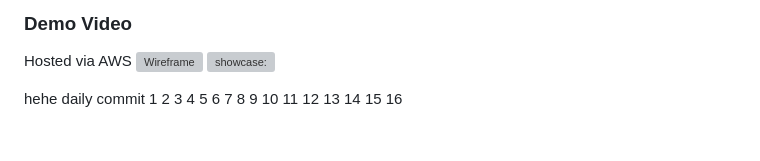
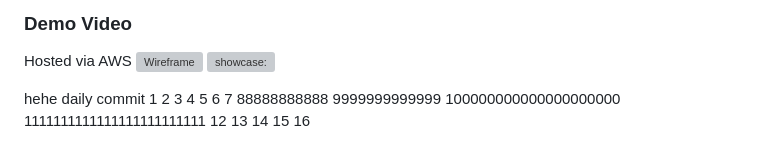
Before and after one commit to suruprajbhandari/gamepasa, a Markdown page: README.md, the part around the change. Rendered like a GitHub page; grey boxes are pictures that could not be loaded.

Commit message:
Remove lines 8 to 11 and add new numbers

```diff
--- a/README.md
+++ b/README.md
@@ -134,10 +134,10 @@ hehe daily commit 1
 5
 6
 7
-8
-9
-10
-11
+88888888888
+9999999999999
+100000000000000000000
+1111111111111111111111111
 12
 13
 14
```
